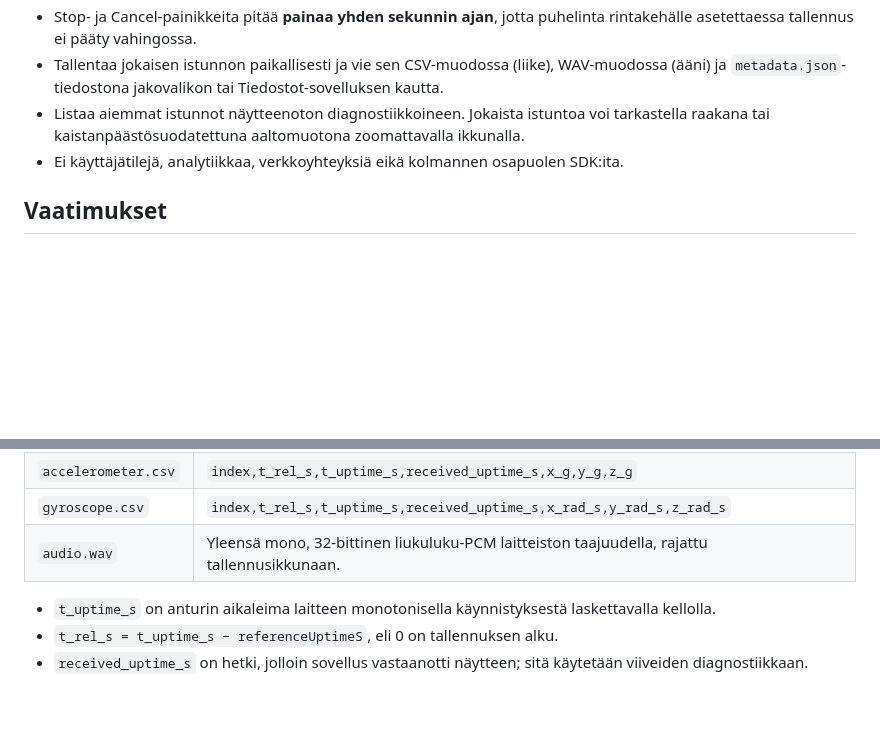
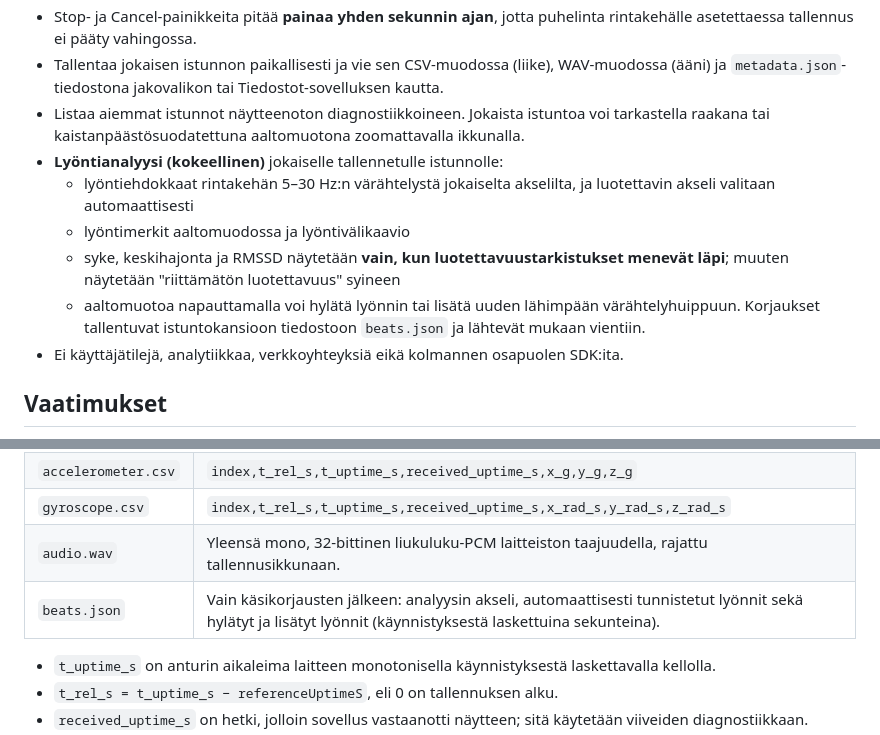
Before and after one commit to trotor/caninecardio, a Markdown page: README_fi.md, 2 parts joined by grey strips. Rendered like a GitHub page; blank space fills up the shorter version.

```diff
--- a/README_fi.md
+++ b/README_fi.md
@@ -87,6 +91,11 @@ Kynän napautus pöytään molempien anturien tallentamana, yhteisellä aikajana
 - Stop- ja Cancel-painikkeita pitää **painaa yhden sekunnin ajan**, jotta puhelinta rintakehälle asetettaessa tallennus ei pääty vahingossa.
 - Tallentaa jokaisen istunnon paikallisesti ja vie sen CSV-muodossa (liike), WAV-muodossa (ääni) ja `metadata.json`-tiedostona jakovalikon tai Tiedostot-sovelluksen kautta.
 - Listaa aiemmat istunnot näytteenoton diagnostiikkoineen. Jokaista istuntoa voi tarkastella raakana tai kaistanpäästösuodatettuna aaltomuotona zoomattavalla ikkunalla.
+- **Lyöntianalyysi (kokeellinen)** jokaiselle tallennetulle istunnolle:
+  - lyöntiehdokkaat rintakehän 5–30 Hz:n värähtelystä jokaiselta akselilta, ja luotettavin akseli valitaan automaattisesti
+  - lyöntimerkit aaltomuodossa ja lyöntivälikaavio
+  - syke, keskihajonta ja RMSSD näytetään **vain, kun luotettavuustarkistukset menevät läpi**; muuten näytetään "riittämätön luotettavuus" syineen
+  - aaltomuotoa napauttamalla voi hylätä lyönnin tai lisätä uuden lähimpään värähtelyhuippuun. Korjaukset tallentuvat istuntokansioon tiedostoon `beats.json` ja lähtevät mukaan vientiin.
 - Ei käyttäjätilejä, analytiikkaa, verkkoyhteyksiä eikä kolmannen osapuolen SDK:ita.
 
 ## Vaatimukset
@@ -145,6 +154,7 @@ Jokainen istunto on kansio `Documents/Sessions/<id>/`, joka näkyy myös Tiedost
 | `accelerometer.csv` | `index,t_rel_s,t_uptime_s,received_uptime_s,x_g,y_g,z_g` |
 | `gyroscope.csv` | `index,t_rel_s,t_uptime_s,received_uptime_s,x_rad_s,y_rad_s,z_rad_s` |
 | `audio.wav` | Yleensä mono, 32-bittinen liukuluku-PCM laitteiston taajuudella, rajattu tallennusikkunaan. |
+| `beats.json` | Vain käsikorjausten jälkeen: analyysin akseli, automaattisesti tunnistetut lyönnit sekä hylätyt ja lisätyt lyönnit (käynnistyksestä laskettuina sekunteina). |
 
 - `t_uptime_s` on anturin aikaleima laitteen monotonisella käynnistyksestä laskettavalla kellolla.
 - `t_rel_s = t_uptime_s − referenceUptimeS`, eli 0 on tallennuksen alku.
```
Also changed, not shown: other parts of README_fi.md (+7 -3 lines), README.md (+13 -3 lines), docs/images/app-beats-dog.png (added), docs/images/app-beats-human.png (added), docs/images/app-detail.png, docs/images/app-sessions.png, docs/images/app-signals.png, 9 other files.
